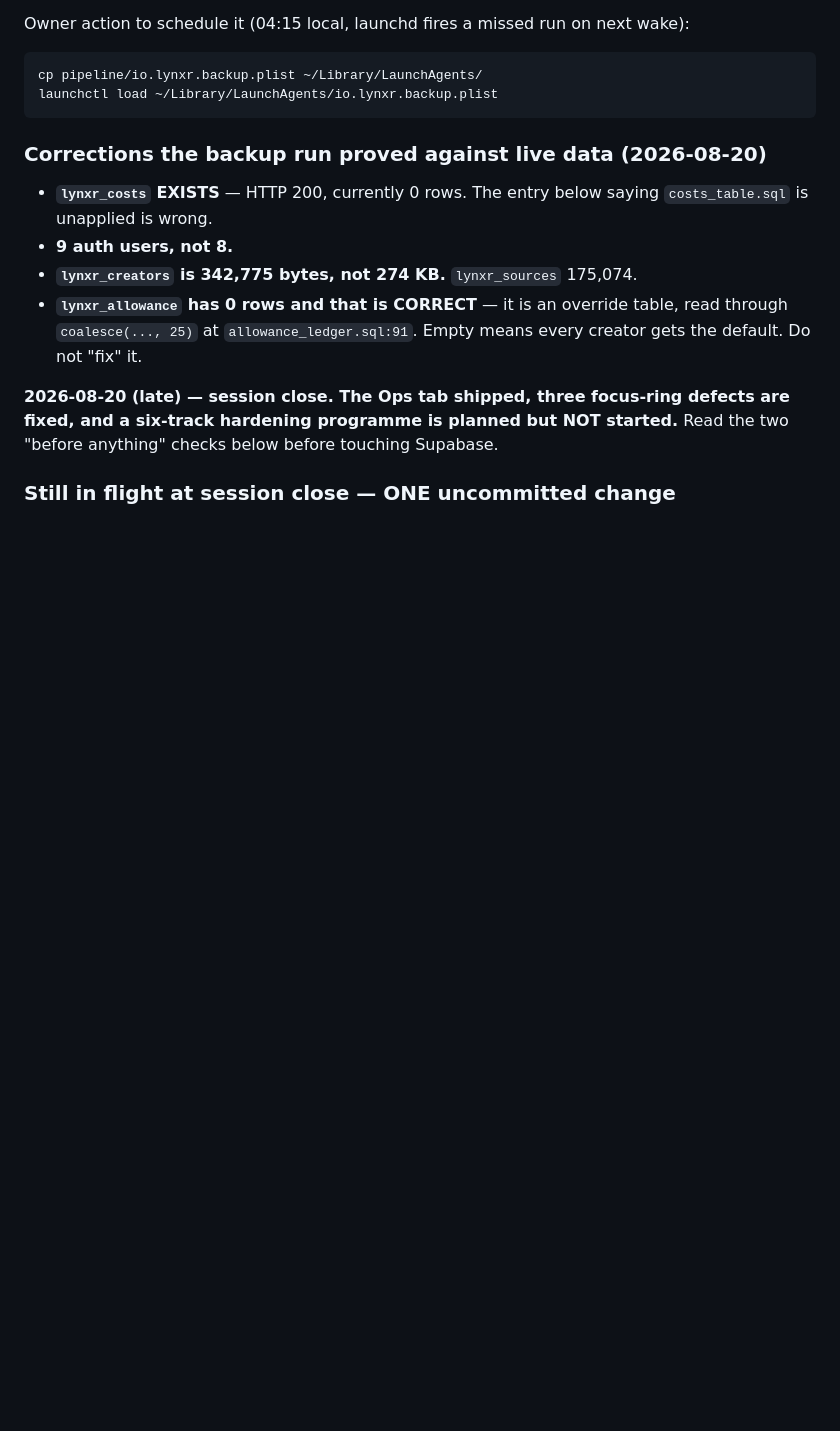
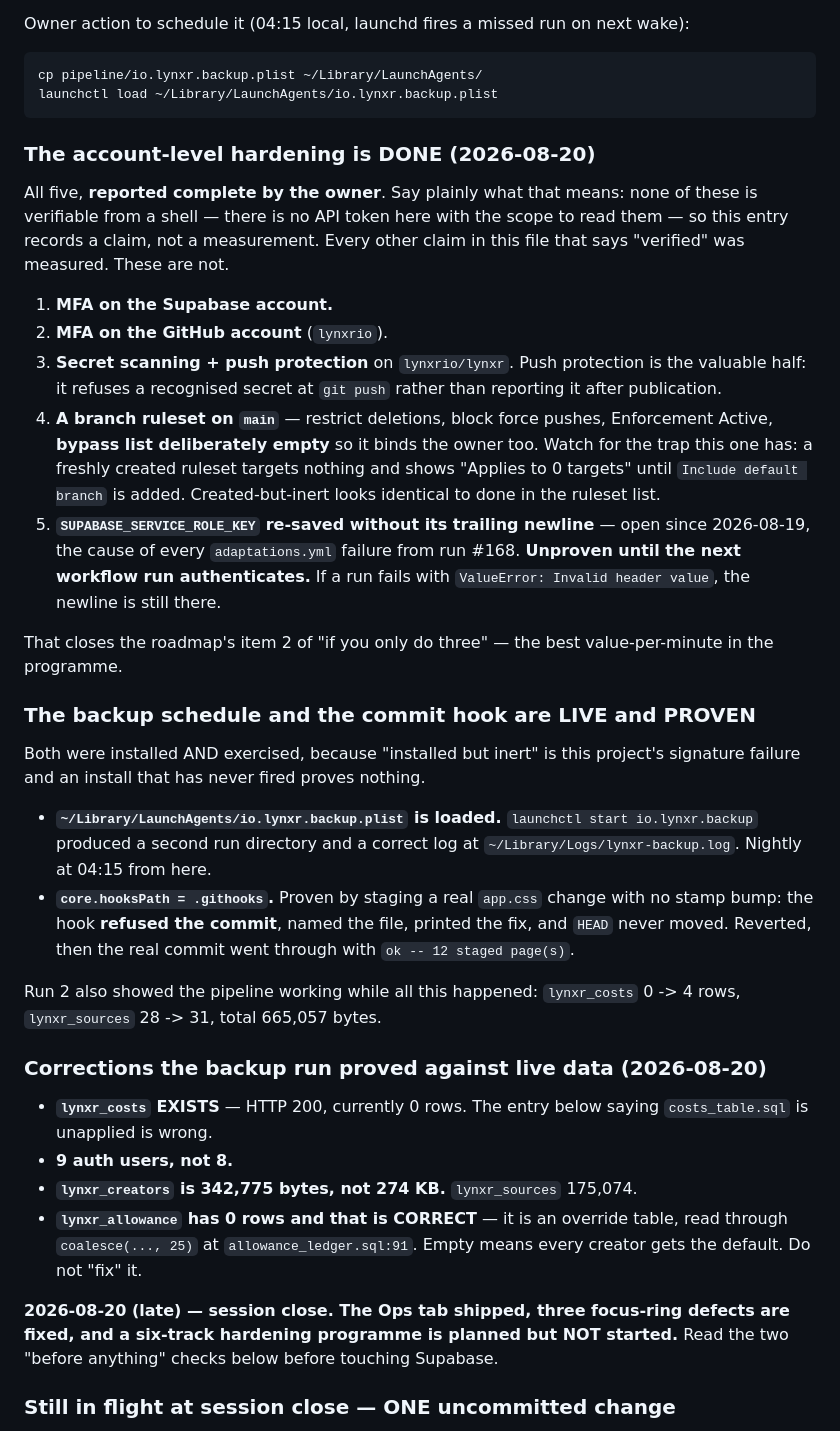
Before and after one commit to lynxrio/lynxr, a Markdown page: HANDOFF.md, the part around the change. Rendered like a GitHub page; blank space fills up the shorter version.

Commit message:
the account hardening is done, and the schedule and hook are proven
Records the five owner actions as DONE, and says plainly that they are a
claim rather than a measurement — nothing here has the scope to read a
GitHub or Supabase account setting, and every other "verified" line in this
file was measured. The service-role newline in particular stays unproven
until a workflow run authenticates.

Also records that the backup LaunchAgent and the pre-commit hook were not
just installed but exercised: launchctl start produced a second run, and a
staged app.css change with no stamp bump was refused by the hook.

Co-Authored-By: Claude Opus 5 (1M context) <noreply@anthropic.com>
Claude-Session: https://claude.ai/code/session_01SKpkePaWgMLu6zugozUvv9

```diff
--- a/HANDOFF.md
+++ b/HANDOFF.md
@@ -231,6 +231,47 @@ wake):
 
     cp pipeline/io.lynxr.backup.plist ~/Library/LaunchAgents/
     launchctl load ~/Library/LaunchAgents/io.lynxr.backup.plist
+
+### The account-level hardening is DONE (2026-08-20)
+
+All five, **reported complete by the owner**. Say plainly what that means:
+none of these is verifiable from a shell — there is no API token here with the
+scope to read them — so this entry records a claim, not a measurement. Every
+other claim in this file that says "verified" was measured. These are not.
+
+1. **MFA on the Supabase account.**
+2. **MFA on the GitHub account** (`lynxrio`).
+3. **Secret scanning + push protection** on `lynxrio/lynxr`. Push protection is
+   the valuable half: it refuses a recognised secret at `git push` rather than
+   reporting it after publication.
+4. **A branch ruleset on `main`** — restrict deletions, block force pushes,
+   Enforcement Active, **bypass list deliberately empty** so it binds the owner
+   too. Watch for the trap this one has: a freshly created ruleset targets
+   nothing and shows "Applies to 0 targets" until `Include default branch` is
+   added. Created-but-inert looks identical to done in the ruleset list.
+5. **`SUPABASE_SERVICE_ROLE_KEY` re-saved without its trailing newline** —
+   open since 2026-08-19, the cause of every `adaptations.yml` failure from run
+   #168. **Unproven until the next workflow run authenticates.** If a run fails
+   with `ValueError: Invalid header value`, the newline is still there.
+
+That closes the roadmap's item 2 of "if you only do three" — the best
+value-per-minute in the programme.
+
+### The backup schedule and the commit hook are LIVE and PROVEN
+
+Both were installed AND exercised, because "installed but inert" is this
+project's signature failure and an install that has never fired proves nothing.
+
+- **`~/Library/LaunchAgents/io.lynxr.backup.plist` is loaded.** `launchctl
+  start io.lynxr.backup` produced a second run directory and a correct log at
+  `~/Library/Logs/lynxr-backup.log`. Nightly at 04:15 from here.
+- **`core.hooksPath = .githooks`.** Proven by staging a real `app.css` change
+  with no stamp bump: the hook **refused the commit**, named the file, printed
+  the fix, and `HEAD` never moved. Reverted, then the real commit went through
+  with `ok -- 12 staged page(s)`.
+
+Run 2 also showed the pipeline working while all this happened:
+`lynxr_costs` 0 -> 4 rows, `lynxr_sources` 28 -> 31, total 665,057 bytes.
 
 ### Corrections the backup run proved against live data (2026-08-20)
 
```
